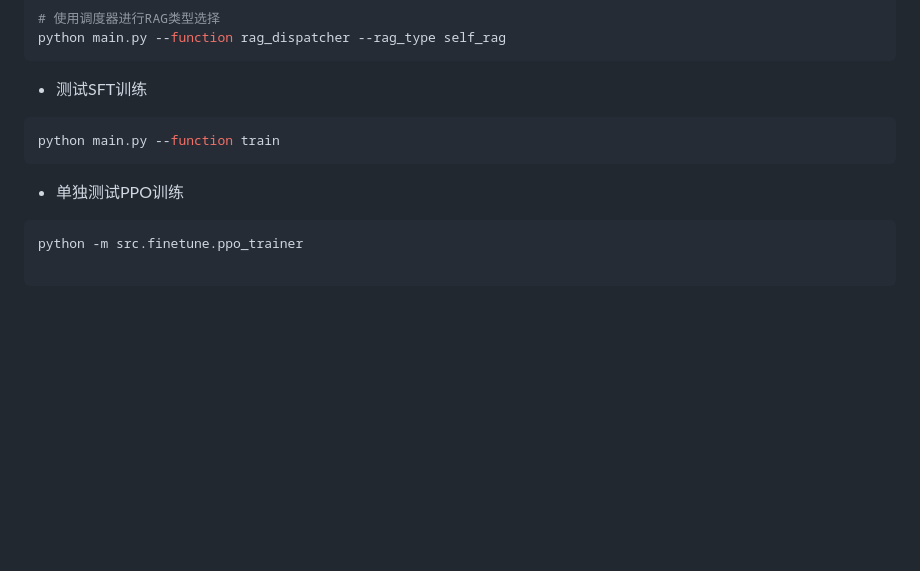
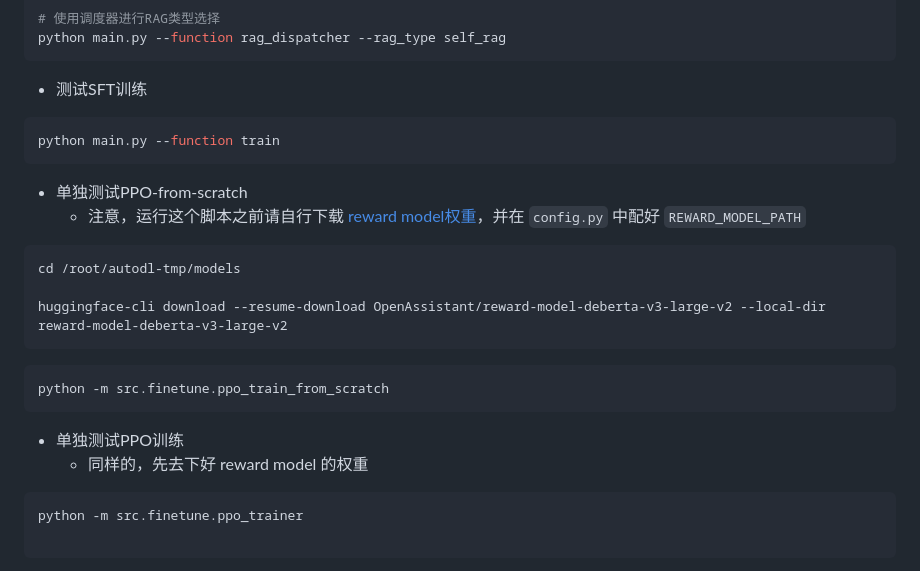
Before and after one commit to NJUxlj/Travel-Agent-based-on-Qwen2-RLHF, a Markdown page: README.md, the part around the change printed below. Rendered like a GitHub page; blank space fills up the shorter version.

````diff
--- a/README.md
+++ b/README.md
@@ -173,7 +173,21 @@ python main.py --function rag_dispatcher --rag_type self_rag
 python main.py --function train
 ```
 
+- 单独测试PPO-from-scratch
+    - 注意，运行这个脚本之前请自行下载 [reward model权重](https://huggingface.co/OpenAssistant/reward-model-deberta-v3-large-v2)，并在 `config.py` 中配好 `REWARD_MODEL_PATH`
+
+```bash
+cd /root/autodl-tmp/models
+
+huggingface-cli download --resume-download OpenAssistant/reward-model-deberta-v3-large-v2 --local-dir reward-model-deberta-v3-large-v2
+```
+
+```bash
+python -m src.finetune.ppo_train_from_scratch
+```
+
 - 单独测试PPO训练
+    - 同样的，先去下好 reward model 的权重
 ```bash
 python -m src.finetune.ppo_trainer
 
````
Also changed, not shown: other parts of README.md (+4 -0 lines), image/ppo/ppo_from_scratch.png (added), 6 other files.
